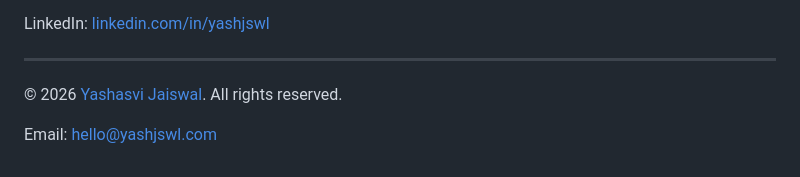
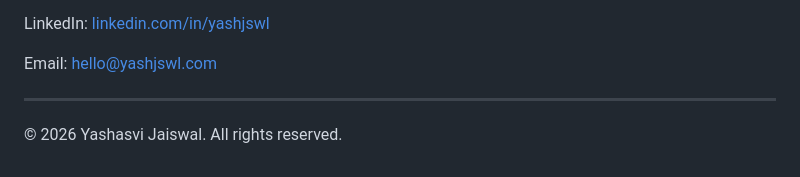
Before and after one commit to yashjswl/ai-project-ops-copilot, a Markdown page: README.md, the part around one of its changes. GitHub-like rendering.

Commit message:
README: move website and email into Contact section

```diff
--- a/README.md
+++ b/README.md
@@ -188,8 +188,8 @@ From Yashasvi Jaiswal.
 
 LinkedIn: [linkedin.com/in/yashjswl](https://www.linkedin.com/in/yashjswl/)
 
+Email: [hello@yashjswl.com](mailto:hello@yashjswl.com)
+
 ---
 
-&copy; 2026 [Yashasvi Jaiswal](https://yashjswl.com). All rights reserved.
-
-Email: [hello@yashjswl.com](mailto:hello@yashjswl.com)
+&copy; 2026 Yashasvi Jaiswal. All rights reserved.
```
Also changed, not shown: other parts of README.md (+1 -1 lines).
